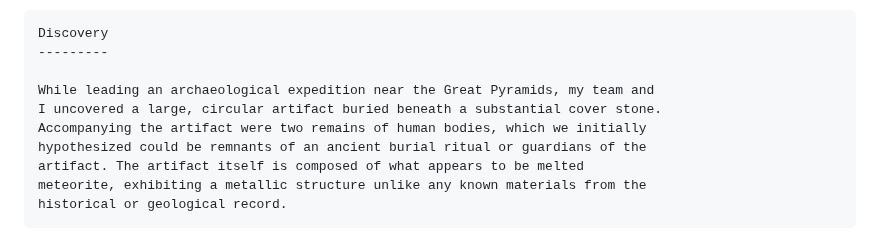
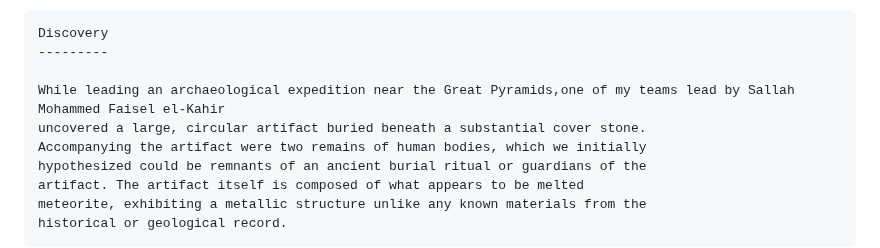
Before and after one commit to ProgramDoorToHeaven/DoorToHeaven-TaylorSeries, a Markdown page: files/1994/19940824_19280908_Artifacts_discovery.md, the part around the change. Rendered like a GitHub page.

```diff
--- a/files/1994/19940824_19280908_Artifacts_discovery.md
+++ b/files/1994/19940824_19280908_Artifacts_discovery.md
@@ -22,8 +22,8 @@ But since when is our military interested in ancient history?
 Discovery
 ---------
 
-While leading an archaeological expedition near the Great Pyramids, my team and
-I uncovered a large, circular artifact buried beneath a substantial cover stone.
+While leading an archaeological expedition near the Great Pyramids,one of my teams lead by Sallah Mohammed Faisel el-Kahir
+uncovered a large, circular artifact buried beneath a substantial cover stone.
 Accompanying the artifact were two remains of human bodies, which we initially
 hypothesized could be remnants of an ancient burial ritual or guardians of the
 artifact. The artifact itself is composed of what appears to be melted
```
